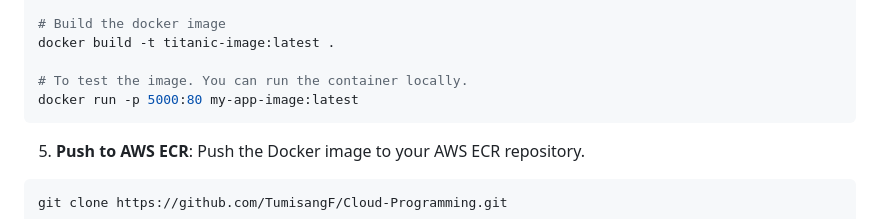
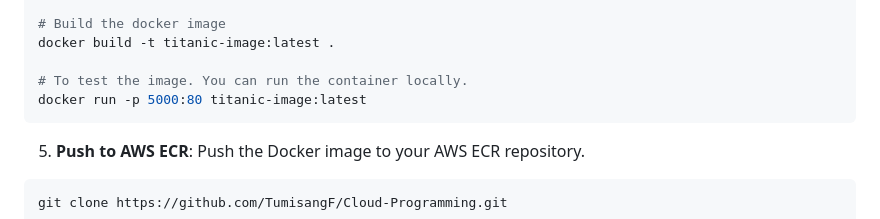
Before and after one commit to TumisangF/Cloud-Programming, a Markdown page: README.md, the part around the change. Rendered like a GitHub page.

````diff
--- a/README.md
+++ b/README.md
@@ -38,7 +38,7 @@ cd '.\Machine Learning Web Application\'
 docker build -t titanic-image:latest .
 
 # To test the image. You can run the container locally.
-docker run -p 5000:80 my-app-image:latest
+docker run -p 5000:80 titanic-image:latest
 ```
 
 5. **Push to AWS ECR**: Push the Docker image to your AWS ECR repository.
````
